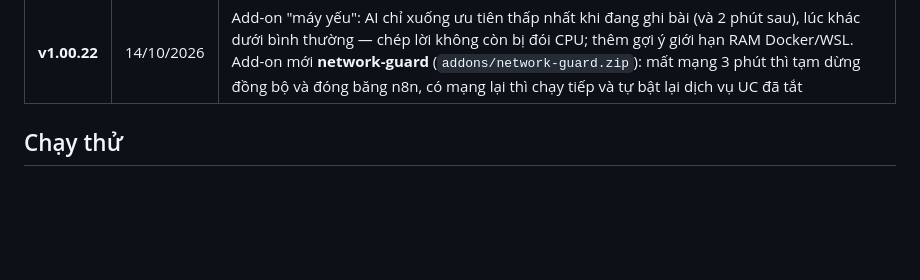
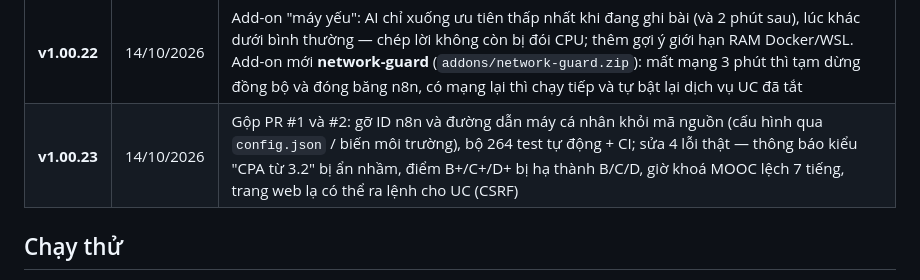
Before and after one commit to RichardHenry939/university-copilot-HUST, a Markdown page: README.md, the part around the change. Rendered like a GitHub page; blank space fills up the shorter version.

Commit message:
v1.00.23: gộp PR #1 + #2 (gỡ dữ liệu riêng, 264 test + CI, sửa 4 lỗi thật)
Co-Authored-By: Claude Opus 5.5 <noreply@anthropic.com>

```diff
--- a/README.md
+++ b/README.md
@@ -158,6 +158,7 @@ Mỗi lần cập nhật mã nguồn được tính là một bản vá (các l
 | **v1.00.20** | 12/10/2026 | **Sửa học phí tính sai nghiêm trọng**: UC đọc thẳng trang học phí thật của trường (ctt-sis, "Thông tin học phí"): số tín chỉ học phí và tiền từng môn, công nợ (đã nộp, bảo hiểm y tế, phí khám sức khoẻ), **số còn phải đóng** và hạn đóng; số của trường là chuẩn, phần UC tự tính chỉ để đối chiếu từng môn. Sửa quy tắc tự tính cho Giáo dục quốc phòng và Giáo dục thể chất (trước đó ghi "chưa rõ"); nút tra / nộp học phí trỏ đúng trang của trường |
 | **v1.00.21** | 12/10/2026 | Sửa luồng phân tích bài giảng bị kẹt: bước cứu hộ phiên treo bị lỗi làm cả luồng dừng; khi Gemini trả kết quả không đọc được thì trước đây bị ghi nhầm "không phải bài giảng", nay ghi đúng lý do và tự chạy lại (tối đa 3 lần); tải audio từ Drive lỗi thì tự mở khoá phiên thay vì treo 6 giờ |
 | **v1.00.22** | 14/10/2026 | Add-on "máy yếu": AI chỉ xuống ưu tiên thấp nhất khi đang ghi bài (và 2 phút sau), lúc khác dưới bình thường — chép lời không còn bị đói CPU; thêm gợi ý giới hạn RAM Docker/WSL. Add-on mới **network-guard** (`addons/network-guard.zip`): mất mạng 3 phút thì tạm dừng đồng bộ và đóng băng n8n, có mạng lại thì chạy tiếp và tự bật lại dịch vụ UC đã tắt |
+| **v1.00.23** | 14/10/2026 | Gộp PR #1 và #2: gỡ ID n8n và đường dẫn máy cá nhân khỏi mã nguồn (cấu hình qua `config.json` / biến môi trường), bộ 264 test tự động + CI; sửa 4 lỗi thật — thông báo kiểu "CPA từ 3.2" bị ẩn nhầm, điểm B+/C+/D+ bị hạ thành B/C/D, giờ khoá MOOC lệch 7 tiếng, trang web lạ có thể ra lệnh cho UC (CSRF) |
 
 ## Chạy thử
 
```
